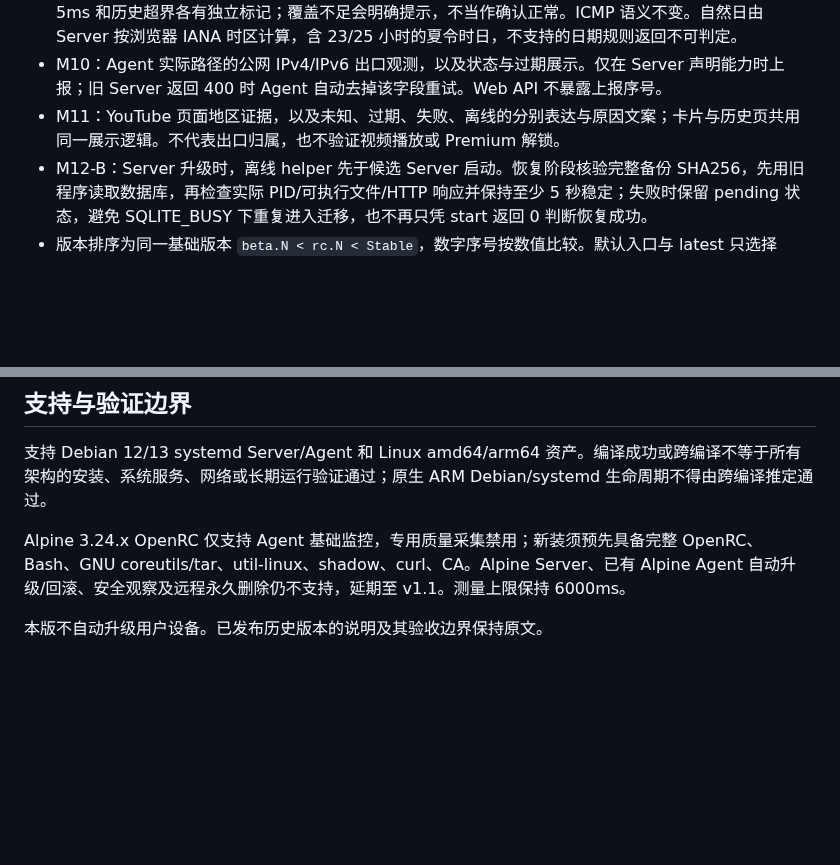
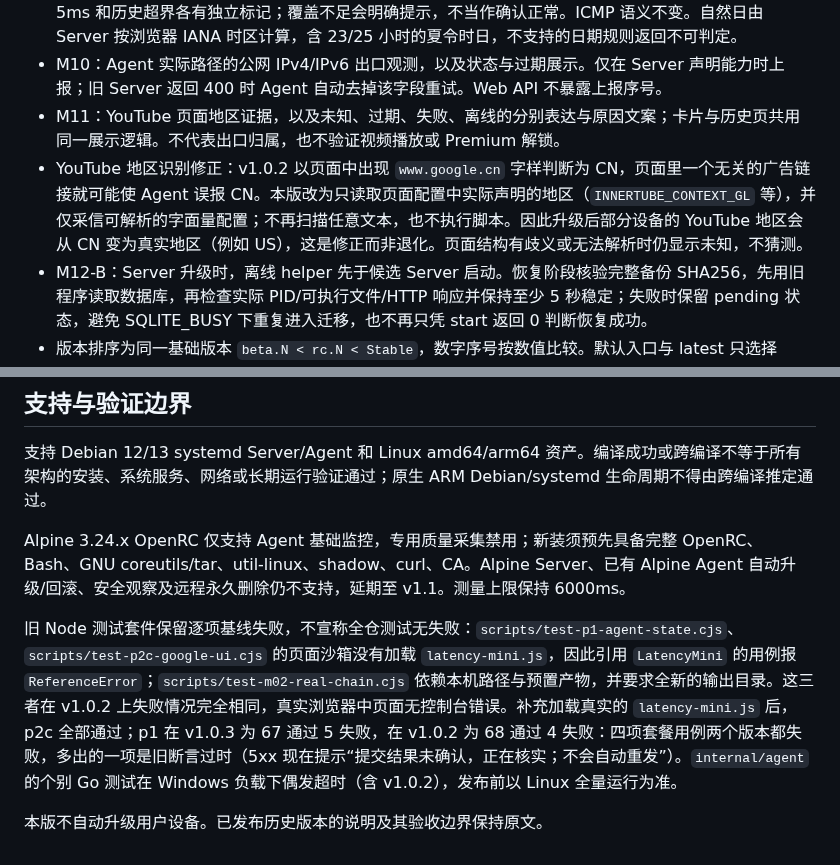
Before and after one commit to 404-git-404/404-probe, a Markdown page: RELEASE_NOTES_v1.0.3.md, 2 parts joined by grey strips. Drawn GitHub-style; blank space fills up the shorter version.

Commit message:
docs(release): note YouTube region fix and baseline test failures in v1.0.3 notes
Co-Authored-By: Claude Sonnet 5.5 <noreply@anthropic.com>

```diff
--- a/RELEASE_NOTES_v1.0.3.md
+++ b/RELEASE_NOTES_v1.0.3.md
@@ -28,6 +28,7 @@ curl -fsSL https://github.com/404-git-404/404-probe/releases/download/v1.0.1/ins
 - M05-TCP-02B：IPv4 TCP Mini 小图使用真实 Log10 刻度（基础 5–2000ms，2/5/10 扩展）。任一运营商触发的分钟 P95 高值告警会持久化，同一自然日保持，次日出现新的严格低值才解除。量化为 0、低于 5ms 和历史超界各有独立标记；覆盖不足会明确提示，不当作确认正常。ICMP 语义不变。自然日由 Server 按浏览器 IANA 时区计算，含 23/25 小时的夏令时日，不支持的日期规则返回不可判定。
 - M10：Agent 实际路径的公网 IPv4/IPv6 出口观测，以及状态与过期展示。仅在 Server 声明能力时上报；旧 Server 返回 400 时 Agent 自动去掉该字段重试。Web API 不暴露上报序号。
 - M11：YouTube 页面地区证据，以及未知、过期、失败、离线的分别表达与原因文案；卡片与历史页共用同一展示逻辑。不代表出口归属，也不验证视频播放或 Premium 解锁。
+- YouTube 地区识别修正：v1.0.2 以页面中出现 `www.google.cn` 字样判断为 CN，页面里一个无关的广告链接就可能使 Agent 误报 CN。本版改为只读取页面配置中实际声明的地区（`INNERTUBE_CONTEXT_GL` 等），并仅采信可解析的字面量配置；不再扫描任意文本，也不执行脚本。因此升级后部分设备的 YouTube 地区会从 CN 变为真实地区（例如 US），这是修正而非退化。页面结构有歧义或无法解析时仍显示未知，不猜测。
 - M12-B：Server 升级时，离线 helper 先于候选 Server 启动。恢复阶段核验完整备份 SHA256，先用旧程序读取数据库，再检查实际 PID/可执行文件/HTTP 响应并保持至少 5 秒稳定；失败时保留 pending 状态，避免 SQLITE_BUSY 下重复进入迁移，也不再只凭 start 返回 0 判断恢复成功。
 - 版本排序为同一基础版本 `beta.N < rc.N < Stable`，数字序号按数值比较。默认入口与 latest 只选择 Stable；预发布确认界面按实际版本显示 Beta 或 RC。
 - Agent 升级：认领协议只取决于本地 Updater 的 v2 能力应答。v1.0.2 的 Updater 不识别新增的 RC 能力探测，此前这会让 v1.0.3 Agent 退回协议 1 而无法完成健康确认；现已修复。RC 证明仅继续用于对 Server 上报的 RC 感知标记。
@@ -58,4 +59,6 @@ journalctl -u 404-probe-server.service -n 100 --no-pager
 
 Alpine 3.24.x OpenRC 仅支持 Agent 基础监控，专用质量采集禁用；新装须预先具备完整 OpenRC、Bash、GNU coreutils/tar、util-linux、shadow、curl、CA。Alpine Server、已有 Alpine Agent 自动升级/回滚、安全观察及远程永久删除仍不支持，延期至 v1.1。测量上限保持 6000ms。
 
+旧 Node 测试套件保留逐项基线失败，不宣称全仓测试无失败：`scripts/test-p1-agent-state.cjs`、`scripts/test-p2c-google-ui.cjs` 的页面沙箱没有加载 `latency-mini.js`，因此引用 `LatencyMini` 的用例报 `ReferenceError`；`scripts/test-m02-real-chain.cjs` 依赖本机路径与预置产物，并要求全新的输出目录。这三者在 v1.0.2 上失败情况完全相同，真实浏览器中页面无控制台错误。补充加载真实的 `latency-mini.js` 后，p2c 全部通过；p1 在 v1.0.3 为 67 通过 5 失败，在 v1.0.2 为 68 通过 4 失败：四项套餐用例两个版本都失败，多出的一项是旧断言过时（5xx 现在提示“提交结果未确认，正在核实；不会自动重发”）。`internal/agent` 的个别 Go 测试在 Windows 负载下偶发超时（含 v1.0.2），发布前以 Linux 全量运行为准。
+
 本版不自动升级用户设备。已发布历史版本的说明及其验收边界保持原文。
```
